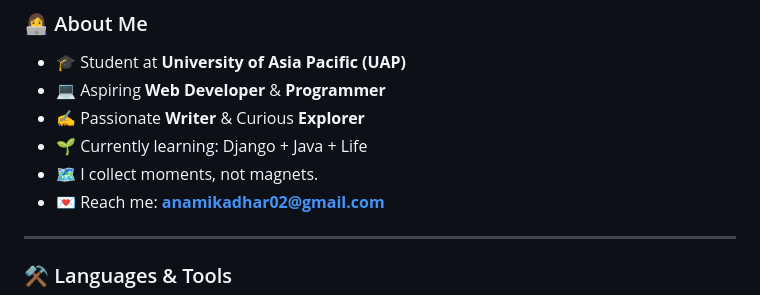
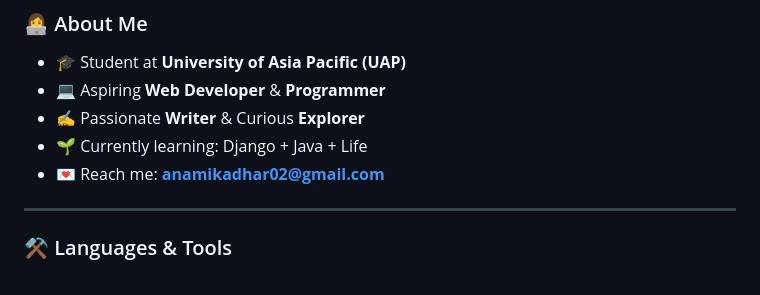
Before and after one commit to Anameeks/Anameeks, a Markdown page: README.md, the part around the change. GitHub-like rendering.

```diff
--- a/README.md
+++ b/README.md
@@ -18,7 +18,6 @@
 - 💻 Aspiring **Web Developer** & **Programmer**
 - ✍️ Passionate **Writer** & Curious **Explorer**
 - 🌱 Currently learning: Django + Java + Life
-- 🗺️ I collect moments, not magnets.
 - 💌 Reach me: **anamikadhar02@gmail.com**
 
 ---
```
